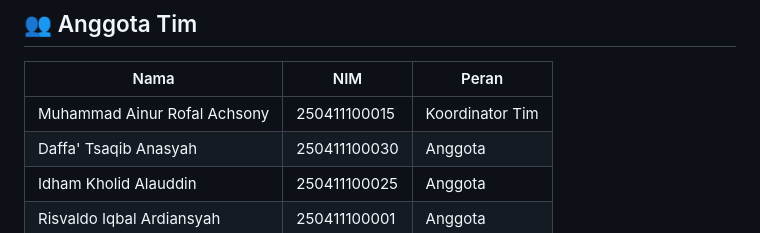
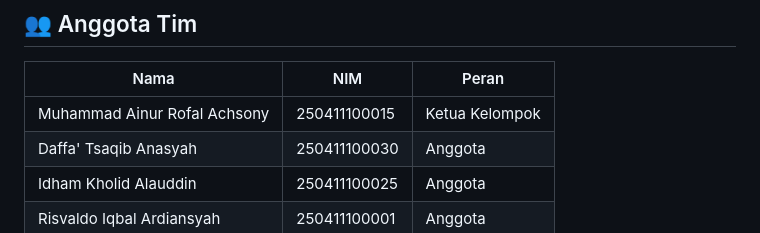
Before and after one commit to rofal-gg/E-learning, a Markdown page: README.md, the part around the change. Drawn GitHub-style.

Commit message:
Update README.md: Change role designation for Muhammad Ainur Rofal Achsony from 'Koordinator Tim' to 'Ketua Kelompok' for clarity.

```diff
--- a/README.md
+++ b/README.md
@@ -10,7 +10,7 @@
 
 | Nama | NIM | Peran |
 |------|-----|-------|
-| Muhammad Ainur Rofal Achsony | 250411100015 | Koordinator Tim |
+| Muhammad Ainur Rofal Achsony | 250411100015 | Ketua Kelompok |
 | Daffa' Tsaqib Anasyah | 250411100030 | Anggota |
 | Idham Kholid Alauddin | 250411100025 | Anggota |
 | Risvaldo Iqbal Ardiansyah | 250411100001 | Anggota |
```
